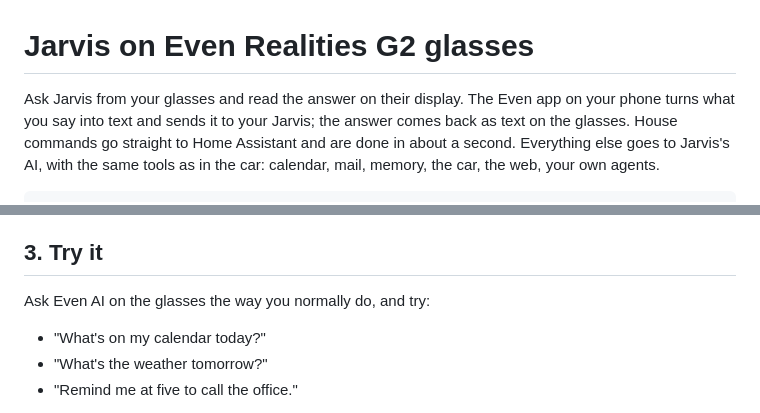
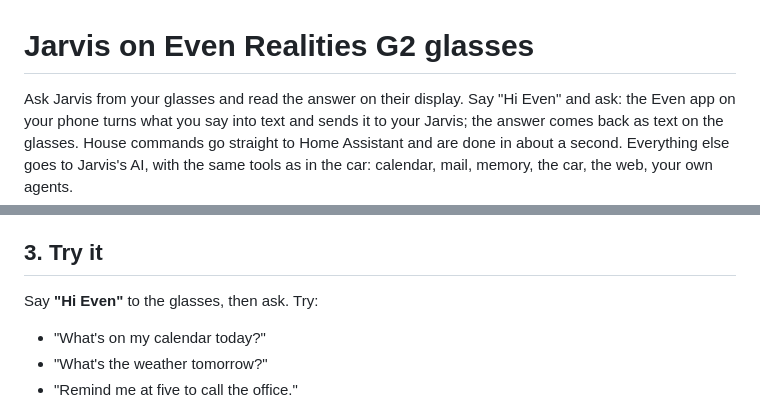
Before and after one commit to kucau0901/jarvis-voice-agent, a Markdown page: docs/even-g2.md, 2 parts joined by grey strips. Drawn GitHub-style.

Commit message:
G2 guide: say "Hi Even" to ask
Co-Authored-By: Claude Opus 5.5 <noreply@anthropic.com>

```diff
--- a/docs/even-g2.md
+++ b/docs/even-g2.md
@@ -1,7 +1,8 @@
 # Jarvis on Even Realities G2 glasses
 
-Ask Jarvis from your glasses and read the answer on their display. The Even
-app on your phone turns what you say into text and sends it to your Jarvis;
+Ask Jarvis from your glasses and read the answer on their display. Say
+"Hi Even" and ask: the Even app on your phone turns what you say into text and
+sends it to your Jarvis;
 the answer comes back as text on the glasses. House commands go straight to
 Home Assistant and are done in about a second. Everything else goes to
 Jarvis's AI, with the same tools as in the car: calendar, mail, memory, the
@@ -86,7 +87,7 @@ app.
 
 ## 3. Try it
 
-Ask Even AI on the glasses the way you normally do, and try:
+Say **"Hi Even"** to the glasses, then ask. Try:
 
 - "What's on my calendar today?"
 - "What's the weather tomorrow?"
```
